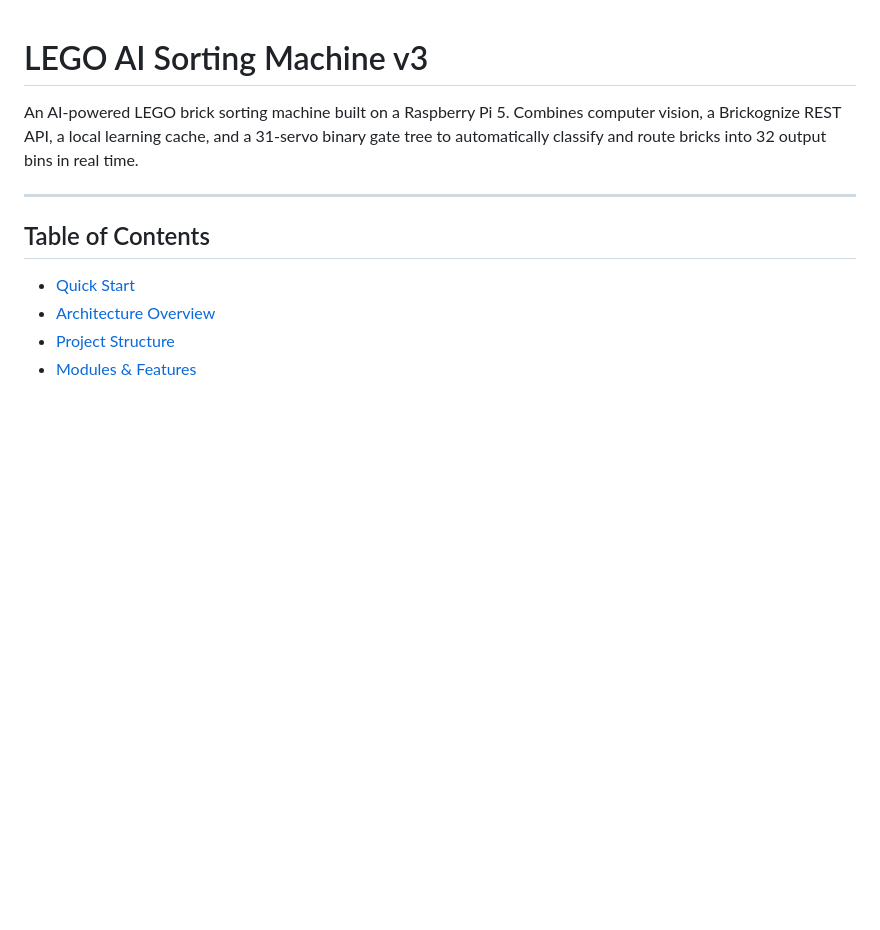
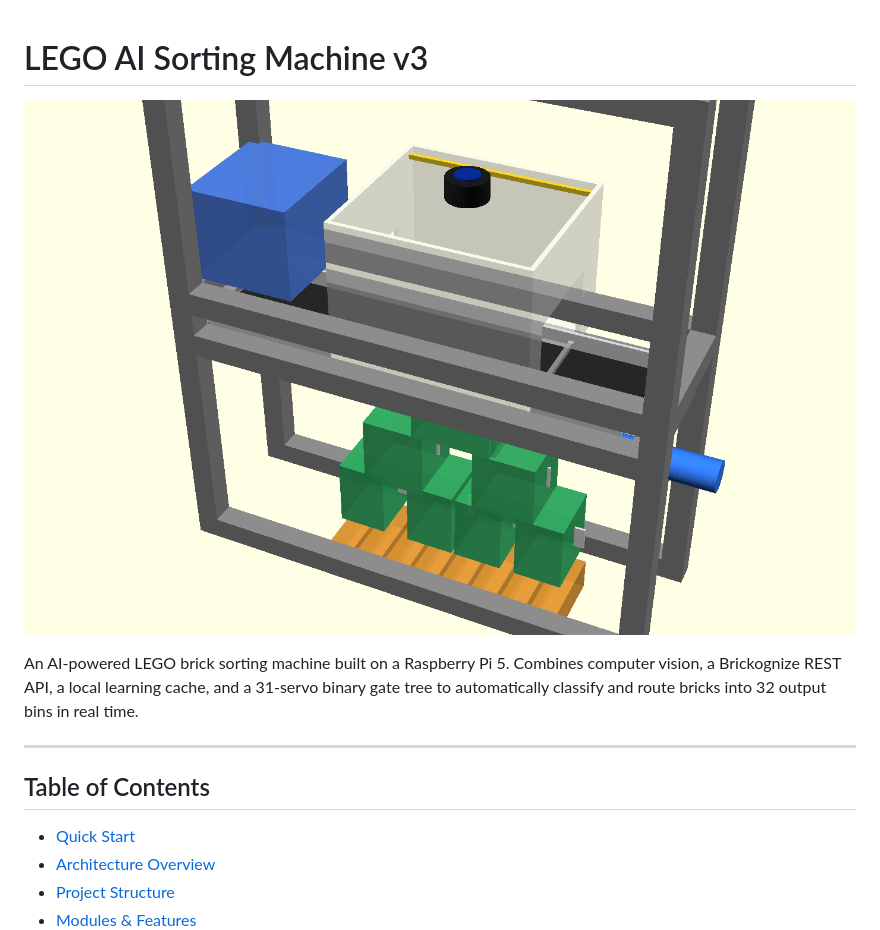
Before and after one commit to noahnaugle2-lab/Lego-AI-Sorter, a Markdown page: python-codebase/README.md, the part around the change. GitHub-like rendering; pictures changed too: docs/prototype_preview.png (added); blank space fills up the shorter version.

```diff
--- a/python-codebase/README.md
+++ b/python-codebase/README.md
@@ -1,4 +1,6 @@
 # LEGO AI Sorting Machine v3
+
+![Prototype Preview](../docs/prototype_preview.png)
 
 An AI-powered LEGO brick sorting machine built on a Raspberry Pi 5. Combines computer vision, a Brickognize REST API, a local learning cache, and a 31-servo binary gate tree to automatically classify and route bricks into 32 output bins in real time.
 
```
Also changed, not shown: README.md (+2 -0 lines), 1 other file.
